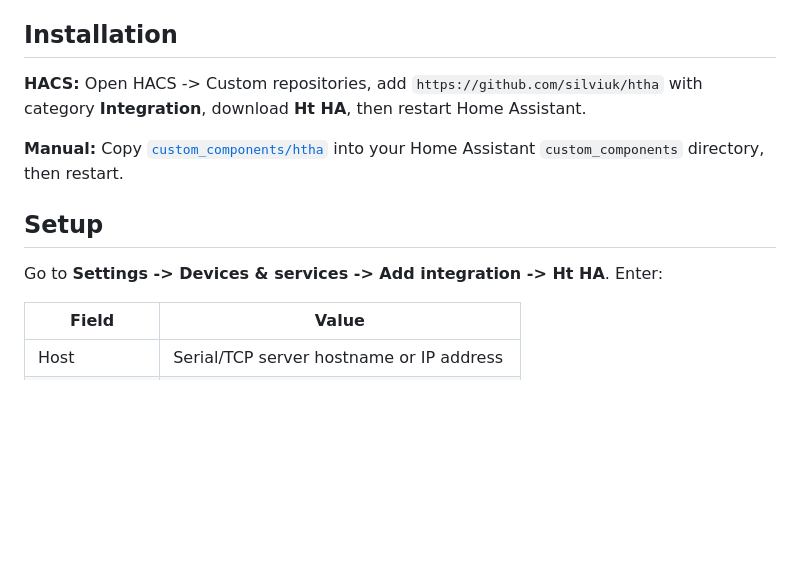
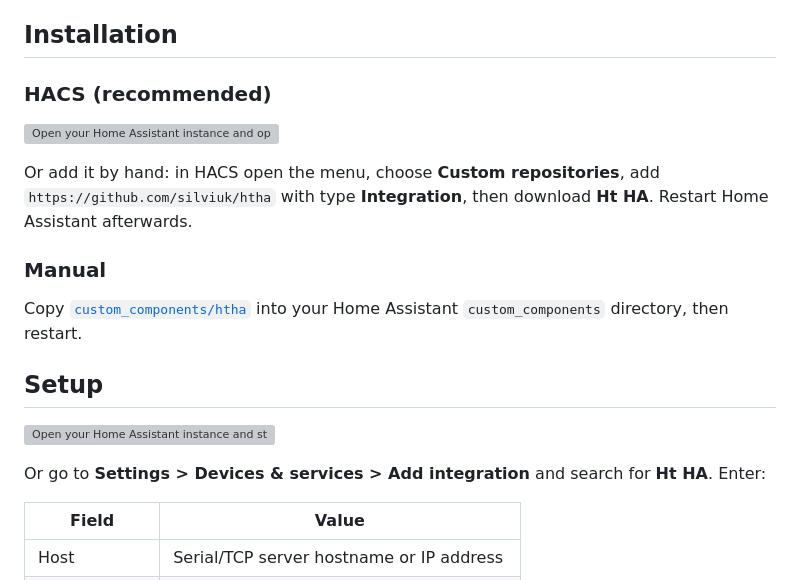
Before and after one commit to silviuk/htha, a Markdown page: README.md, the part around one of its changes. Drawn GitHub-style; blank space fills up the shorter version; grey boxes are pictures that could not be loaded.

```diff
--- a/README.md
+++ b/README.md
@@ -40,13 +54,21 @@ Use the serial settings required by your controller (typically 9600 baud, 8N1).
 
 ## Installation
 
-**HACS:** Open HACS -> Custom repositories, add `https://github.com/silviuk/htha` with category **Integration**, download **Ht HA**, then restart Home Assistant.
+### HACS (recommended)
 
-**Manual:** Copy [`custom_components/htha`](custom_components/htha) into your Home Assistant `custom_components` directory, then restart.
+[![Open your Home Assistant instance and open this repository inside HACS.](https://my.home-assistant.io/badges/hacs_repository.svg)](https://my.home-assistant.io/redirect/hacs_repository/?owner=silviuk&repository=htha&category=integration)
+
+Or add it by hand: in HACS open the menu, choose **Custom repositories**, add `https://github.com/silviuk/htha` with type **Integration**, then download **Ht HA**. Restart Home Assistant afterwards.
+
+### Manual
+
+ Copy [`custom_components/htha`](custom_components/htha) into your Home Assistant `custom_components` directory, then restart.
 
 ## Setup
 
-Go to **Settings -> Devices & services -> Add integration -> Ht HA**. Enter:
+[![Open your Home Assistant instance and start setting up Ht HA.](https://my.home-assistant.io/badges/config_flow_start.svg)](https://my.home-assistant.io/redirect/config_flow_start/?domain=htha)
+
+Or go to **Settings > Devices & services > Add integration** and search for **Ht HA**. Enter:
 
 | Field | Value |
 | --- | --- |
```
Also changed, not shown: other parts of README.md (+32 -16 lines), docs/screenshots/dashboard-charts-controls.png (added), docs/screenshots/dashboard-overview.png (added), docs/screenshots/dashboard-phone.png (added).
